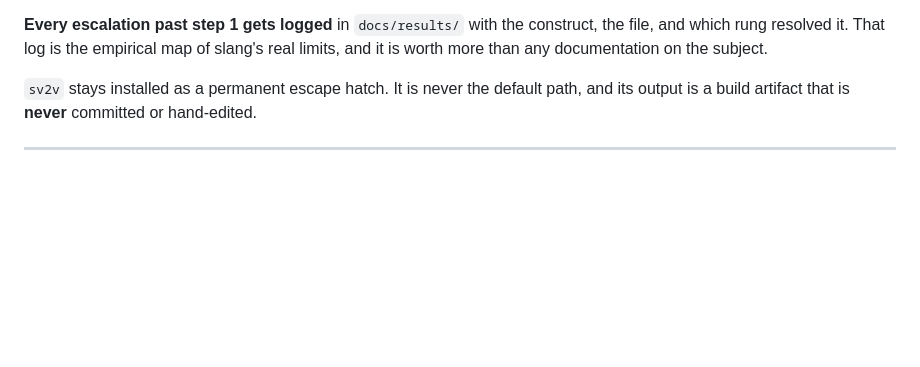
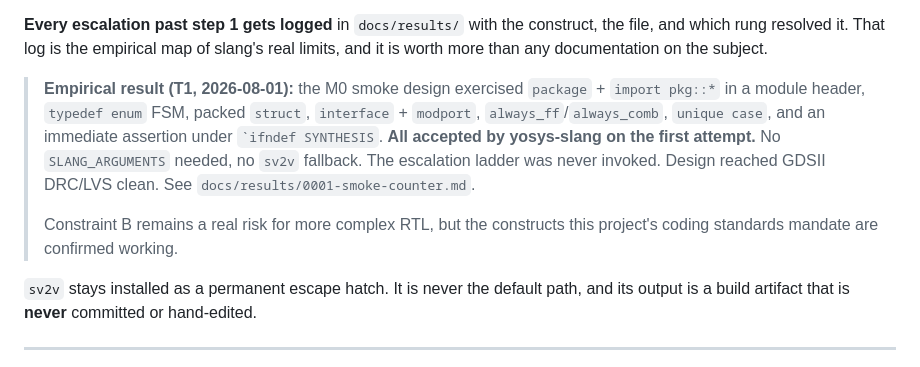
Before and after one commit to DushyantSingh27/rv32-sky, a Markdown page: docs/PROJECT_CONTEXT.md, the part around the change. GitHub-like rendering; blank space fills up the shorter version.

```diff
--- a/docs/PROJECT_CONTEXT.md
+++ b/docs/PROJECT_CONTEXT.md
@@ -101,6 +101,17 @@ It will reject some legal SystemVerilog. Upstream itself describes the Slang fro
 4. Only if all three fail, restructure the module.
 
 **Every escalation past step 1 gets logged** in `docs/results/` with the construct, the file, and which rung resolved it. That log is the empirical map of slang's real limits, and it is worth more than any documentation on the subject.
+
+> **Empirical result (T1, 2026-08-01):** the M0 smoke design exercised `package` +
+> `import pkg::*` in a module header, `typedef enum` FSM, packed `struct`,
+> `interface` + `modport`, `always_ff`/`always_comb`, `unique case`, and an immediate
+> assertion under `` `ifndef SYNTHESIS ``. **All accepted by yosys-slang on the first
+> attempt.** No `SLANG_ARGUMENTS` needed, no `sv2v` fallback. The escalation ladder was
+> never invoked. Design reached GDSII DRC/LVS clean. See
+> `docs/results/0001-smoke-counter.md`.
+>
+> Constraint B remains a real risk for more complex RTL, but the constructs this
+> project's coding standards mandate are confirmed working.
 
 `sv2v` stays installed as a permanent escape hatch. It is never the default path, and its output is a build artifact that is **never** committed or hand-edited.
 
```
Also changed, not shown: docs/results/0001-smoke-counter.md (added, +163 -0 lines).
